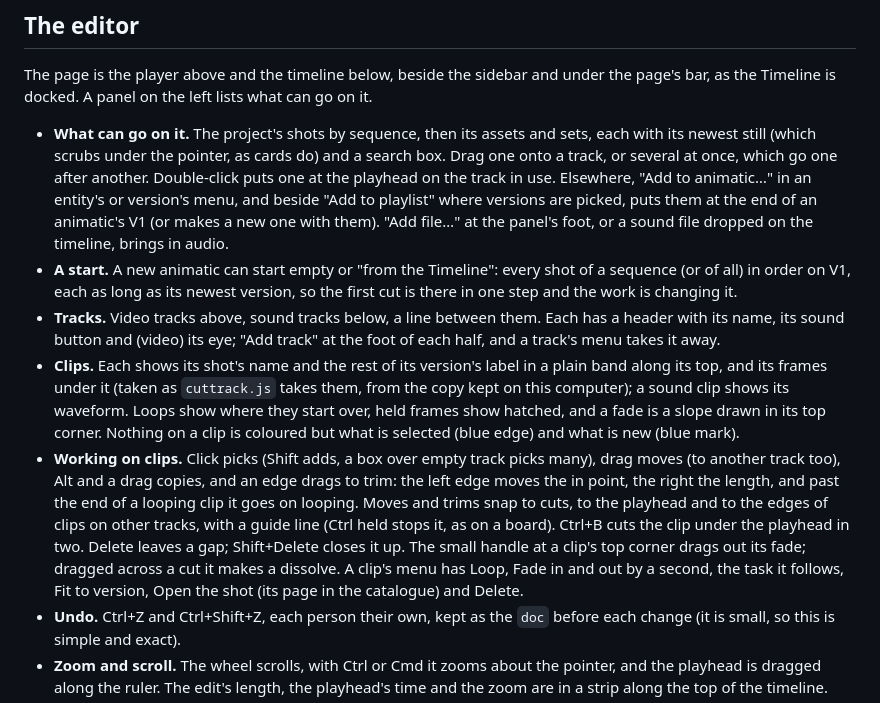
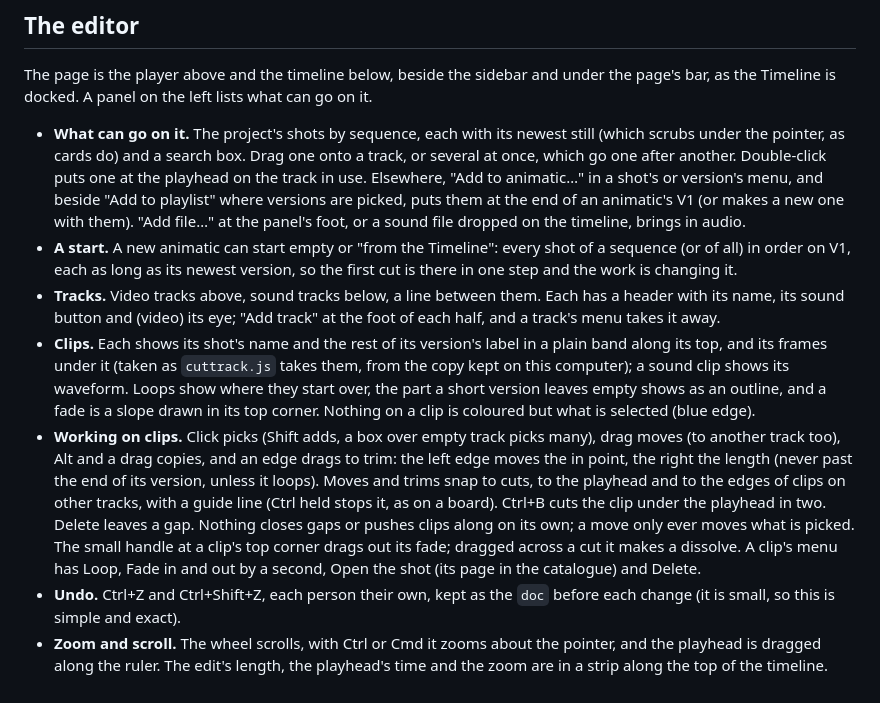
Before and after one commit to haavardmyreze/Mz-Whiteboard, a Markdown page: docs/animatic.md, the part around one of its changes. Drawn GitHub-style.

```diff
--- a/docs/animatic.md
+++ b/docs/animatic.md
@@ -145,10 +141,9 @@ A player of its own, `public/animatic.js`, drawing the edit on the page as it pl
 The page is the player above and the timeline below, beside the sidebar and under the page's bar, as the
 Timeline is docked. A panel on the left lists what can go on it.
 
-- **What can go on it.** The project's shots by sequence, then its assets and sets, each with its newest
-  still (which scrubs under the pointer, as cards do) and a search box. Drag one onto a track, or several at
+- **What can go on it.** The project's shots by sequence, each with its newest still (which scrubs under the pointer, as cards do) and a search box. Drag one onto a track, or several at
   once, which go one after another. Double-click puts one at the playhead on the track in use. Elsewhere,
-  "Add to animatic…" in an entity's or version's menu, and beside "Add to playlist" where versions are picked,
+  "Add to animatic…" in a shot's or version's menu, and beside "Add to playlist" where versions are picked,
   puts them at the end of an animatic's V1 (or makes a new one with them). "Add file…" at the panel's foot, or
   a sound file dropped on the timeline, brings in audio.
 - **A start.** A new animatic can start empty or "from the Timeline": every shot of a sequence (or of all) in
@@ -158,17 +153,16 @@ Timeline is docked. A panel on the left lists what can go on it.
   its sound button and (video) its eye; "Add track" at the foot of each half, and a track's menu takes it away.
 - **Clips.** Each shows its shot's name and the rest of its version's label in a plain band along its top, and
   its frames under it (taken as `cuttrack.js` takes them, from the copy kept on this computer); a sound clip
-  shows its waveform. Loops show where they start over, held frames show hatched, and a fade is a slope drawn
-  in its top corner. Nothing on a clip is coloured but what is selected (blue edge) and what is new (blue
-  mark).
+  shows its waveform. Loops show where they start over, the part a short version leaves empty shows as an outline, and a fade is a slope drawn
+  in its top corner. Nothing on a clip is coloured but what is selected (blue edge).
 - **Working on clips.** Click picks (Shift adds, a box over empty track picks many), drag moves (to another
   track too), Alt and a drag copies, and an edge drags to trim: the left edge moves the in point, the right
-  the length, and past the end of a looping clip it goes on looping. Moves and trims snap to cuts, to the
+  the length (never past the end of its version, unless it loops). Moves and trims snap to cuts, to the
   playhead and to the edges of clips on other tracks, with a guide line (Ctrl held stops it, as on a board).
-  Ctrl+B cuts the clip under the playhead in two. Delete leaves a gap; Shift+Delete closes it up. The small
+  Ctrl+B cuts the clip under the playhead in two. Delete leaves a gap. Nothing closes gaps or pushes clips
+  along on its own; a move only ever moves what is picked. The small
   handle at a clip's top corner drags out its fade; dragged across a cut it makes a dissolve. A clip's menu
-  has Loop, Fade in and out by a second, the task it follows, Fit to version, Open the shot (its page in the
-  catalogue) and Delete.
+  has Loop, Fade in and out by a second, Open the shot (its page in the catalogue) and Delete.
 - **Undo.** Ctrl+Z and Ctrl+Shift+Z, each person their own, kept as the `doc` before each change (it is
   small, so this is simple and exact).
 - **Zoom and scroll.** The wheel scrolls, with Ctrl or Cmd it zooms about the pointer, and the playhead is
```
Also changed, not shown: other parts of docs/animatic.md (+67 -58 lines).
